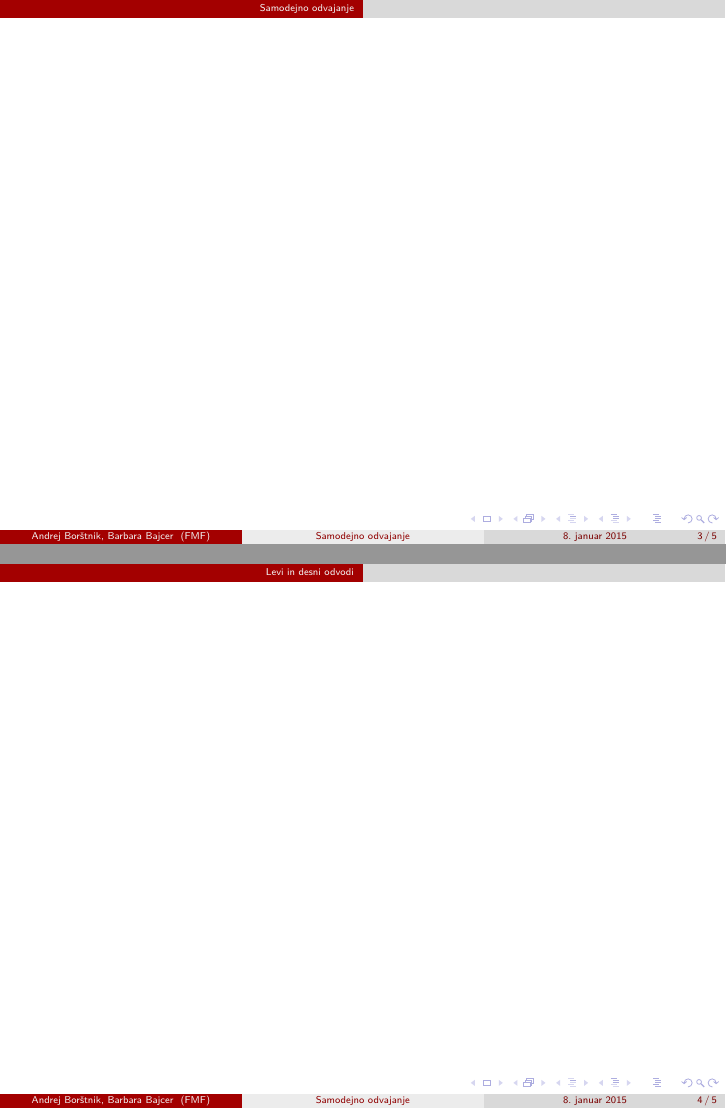
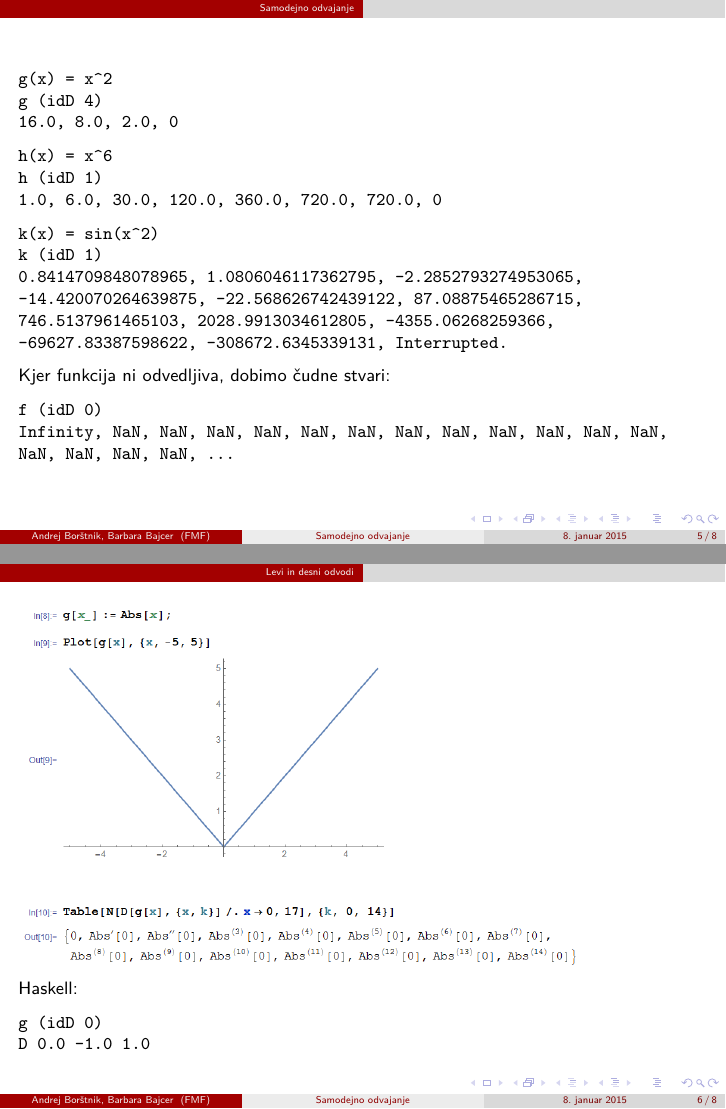
Before and after one commit to andrejborstnik/Samodejno-odvajanje, LaTeX slides (Predstavitev/beamer.tex): pages 5 and 6 of 7 before the commit and pages 12 and 14 of 17 after it, joined at a grey line. Compiled offline with pdfLaTeX.

Commit message:
Predstavitev.

```diff
--- a/Predstavitev/beamer.tex
+++ b/Predstavitev/beamer.tex
@@ -4,6 +4,7 @@
 \usepackage[utf8]{inputenc}
 \usepackage[T1]{fontenc}
 \usepackage{lmodern}
+\usepackage{graphicx}
 
 \usetheme{Berlin}
 \usecolortheme{beaver}
@@ -39,9 +51,44 @@
+\begin{frame}[fragile]
+\frametitle{}
+\pause
+\begin{verbatim}
+g(x) = x^2
+g (idD 4)
+16.0, 8.0, 2.0, 0
+\end{verbatim}\pause
+\begin{verbatim}
+h(x) = x^6
+h (idD 1)
+1.0, 6.0, 30.0, 120.0, 360.0, 720.0, 720.0, 0
+\end{verbatim}\pause
+\begin{verbatim}
+k(x) = sin(x^2)
+k (idD 1)
+0.8414709848078965, 1.0806046117362795, -2.2852793274953065,
+-14.420070264639875, -22.568626742439122, 87.08875465286715,
+746.5137961465103, 2028.9913034612805, -4355.06268259366,
+-69627.83387598622, -308672.6345339131, Interrupted.
+\end{verbatim}\pause
+Kjer funkcija ni odvedljiva, dobimo čudne stvari:\pause
+\begin{verbatim}
+f (idD 0)
+Infinity, NaN, NaN, NaN, NaN, NaN, NaN, NaN, NaN, NaN, NaN, NaN, NaN,
+NaN, NaN, NaN, NaN, ...
+\end{verbatim}
 \end{frame}
 
 % -------------------------------------------------------------------
 
 \section{Levi in desni odvodi}
 
-\begin{frame}
+\begin{frame}[fragile]
 \frametitle{}
+\includegraphics[width=10cm]{graf3.png}
 
+\pause
+Haskell:
+\begin{verbatim}
+g (idD 0)
+D 0.0 -1.0 1.0
+\end{verbatim}
+\end{frame}
```
Also changed, not shown: Predstavitev/beamer.pdf (added), Predstavitev/graf1.png (added), Predstavitev/graf2.png (added), Predstavitev/graf3.png (added), Predstavitev/graf4.png (added), Predstavitev/beamer.tex (22 more changed lines), 10 other files.
